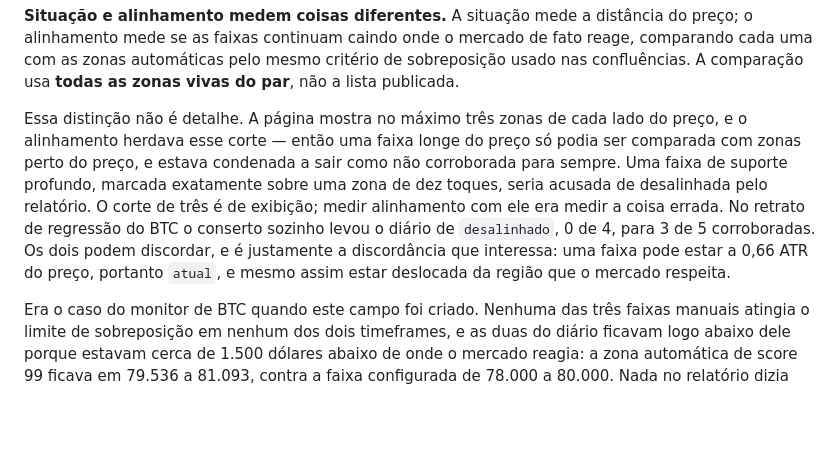
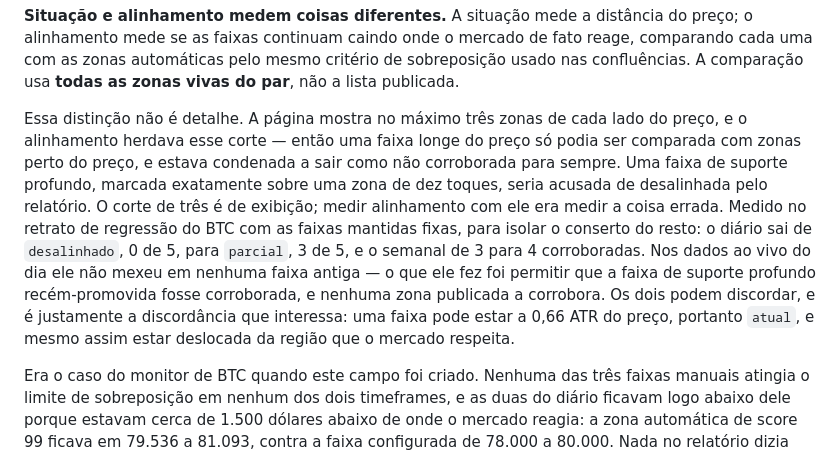
Before and after one commit to matheussamadello/Monitor-XMR-Price, a Markdown page: README.md, the part around the change. GitHub-like rendering; blank space fills up the shorter version.

Commit message:
corrige a conta de alinhamento semanal da faixa nova
Eu tinha escrito que a faixa de 64-67k levaria o semanal do BTC de
1 de 4 para 2 de 5, com a zona semanal de score 90 entrando na conta.
Errado, e a execucao ao vivo mostrou: o semanal foi de 2 de 4 para
2 de 5, ou seja, a faixa nova NAO e' corroborada la.

A causa do erro: calculei a sobreposicao contra os limites
ESTRUTURais da zona (64.900-69.985, que dao 0,70), mas
alinhamentoNiveis compara com os OPERACIONAIS. A janela operacional
da zona semanal e' 66.430,9-68.454,1, e so 569 dolares dela caem
dentro da faixa -- 0,281, abaixo do corte de 0,35.

No diario a faixa E' corroborada, e o relatorio ao vivo saiu 5 de 5,
alinhado. Vale registrar como: ela e' a unica faixa que nenhuma zona
PUBLICADA corrobora (conferido zona a zona no relatorio ao vivo, as
seis publicadas dao sobreposicao 0,000), entao so nao sai desalinhada
porque o alinhamento passou a ler o conjunto inteiro de zonas vivas
no mesmo commit.

Corrige tambem a medicao que os tres READMEs traziam do conserto.
"0 de 4 para 3 de 5" misturava o conserto com a faixa nova. Medido de
novo com as faixas fixas, so o conserto variando: o diario do retrato
sai de desalinhado, 0 de 5, para parcial, 3 de 5, e o semanal de 3
para 4. Nos dados ao vivo o conserto nao mexeu em faixa antiga
nenhuma.

Co-Authored-By: Claude Opus 5 <noreply@anthropic.com>
Claude-Session: https://claude.ai/code/session_01FYmUEjpSf3hYmvTww2eeKi

```diff
--- a/README.md
+++ b/README.md
@@ -420,7 +420,7 @@ A distância é medida em ATR, e não em porcentagem, de propósito. Cinco por c
 
 **Situação e alinhamento medem coisas diferentes.** A situação mede a distância do preço; o alinhamento mede se as faixas continuam caindo onde o mercado de fato reage, comparando cada uma com as zonas automáticas pelo mesmo critério de sobreposição usado nas confluências. A comparação usa **todas as zonas vivas do par**, não a lista publicada.
 
-Essa distinção não é detalhe. A página mostra no máximo três zonas de cada lado do preço, e o alinhamento herdava esse corte — então uma faixa longe do preço só podia ser comparada com zonas perto do preço, e estava condenada a sair como não corroborada para sempre. Uma faixa de suporte profundo, marcada exatamente sobre uma zona de dez toques, seria acusada de desalinhada pelo relatório. O corte de três é de exibição; medir alinhamento com ele era medir a coisa errada. No retrato de regressão do BTC o conserto sozinho levou o diário de `desalinhado`, 0 de 4, para 3 de 5 corroboradas. Os dois podem discordar, e é justamente a discordância que interessa: uma faixa pode estar a 0,66 ATR do preço, portanto `atual`, e mesmo assim estar deslocada da região que o mercado respeita.
+Essa distinção não é detalhe. A página mostra no máximo três zonas de cada lado do preço, e o alinhamento herdava esse corte — então uma faixa longe do preço só podia ser comparada com zonas perto do preço, e estava condenada a sair como não corroborada para sempre. Uma faixa de suporte profundo, marcada exatamente sobre uma zona de dez toques, seria acusada de desalinhada pelo relatório. O corte de três é de exibição; medir alinhamento com ele era medir a coisa errada. Medido no retrato de regressão do BTC com as faixas mantidas fixas, para isolar o conserto do resto: o diário sai de `desalinhado`, 0 de 5, para `parcial`, 3 de 5, e o semanal de 3 para 4 corroboradas. Nos dados ao vivo do dia ele não mexeu em nenhuma faixa antiga — o que ele fez foi permitir que a faixa de suporte profundo recém-promovida fosse corroborada, e nenhuma zona publicada a corrobora. Os dois podem discordar, e é justamente a discordância que interessa: uma faixa pode estar a 0,66 ATR do preço, portanto `atual`, e mesmo assim estar deslocada da região que o mercado respeita.
 
 Era o caso do monitor de BTC quando este campo foi criado. Nenhuma das três faixas manuais atingia o limite de sobreposição em nenhum dos dois timeframes, e as duas do diário ficavam logo abaixo dele porque estavam cerca de 1.500 dólares abaixo de onde o mercado reagia: a zona automática de score 99 ficava em 79.536 a 81.093, contra a faixa configurada de 78.000 a 80.000. Nada no relatório dizia isso, porque o único campo que olhava as faixas media distância até o preço. O sinal existia por zona, em `confluencia_faixa_manual`, mas nunca era somado.
 
```
